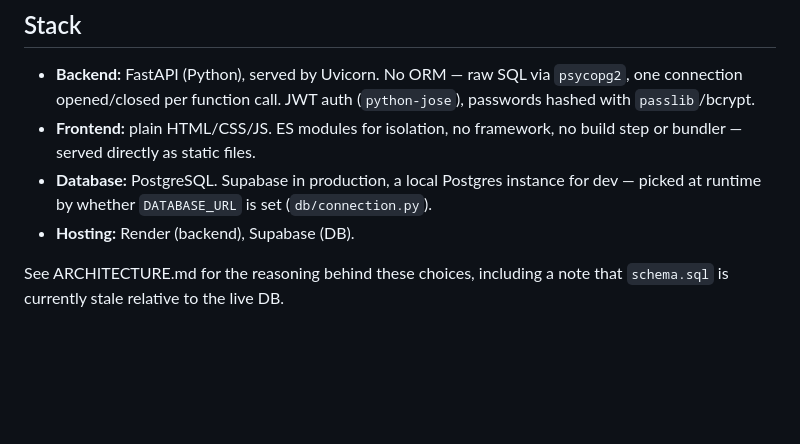
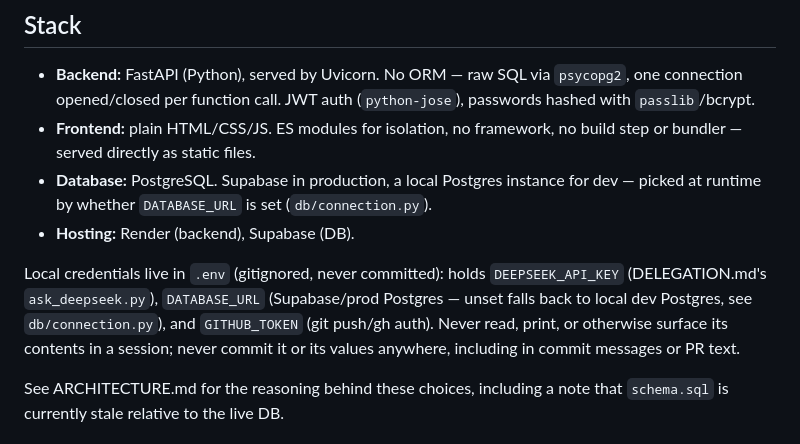
Before and after one commit to Deeh-02/jasiri-net-ops, a Markdown page: claude.md, the part around the change. Drawn GitHub-style; blank space fills up the shorter version.

Commit message:
Document .env's contents in claude.md
Notes what DEEPSEEK_API_KEY, DATABASE_URL, and GITHUB_TOKEN in the
gitignored .env are each for, and flags never to surface or commit them.

Co-Authored-By: Claude Sonnet 5 <noreply@anthropic.com>

```diff
--- a/claude.md
+++ b/claude.md
@@ -13,6 +13,13 @@ changes only take effect in a fresh session.
   instance for dev — picked at runtime by whether `DATABASE_URL` is set
   (`db/connection.py`).
 - **Hosting:** Render (backend), Supabase (DB).
+
+Local credentials live in `.env` (gitignored, never committed): holds
+`DEEPSEEK_API_KEY` (DELEGATION.md's `ask_deepseek.py`), `DATABASE_URL`
+(Supabase/prod Postgres — unset falls back to local dev Postgres, see
+`db/connection.py`), and `GITHUB_TOKEN` (git push/gh auth). Never read,
+print, or otherwise surface its contents in a session; never commit it or
+its values anywhere, including in commit messages or PR text.
 
 See ARCHITECTURE.md for the reasoning behind these choices, including a
 note that `schema.sql` is currently stale relative to the live DB.
```
